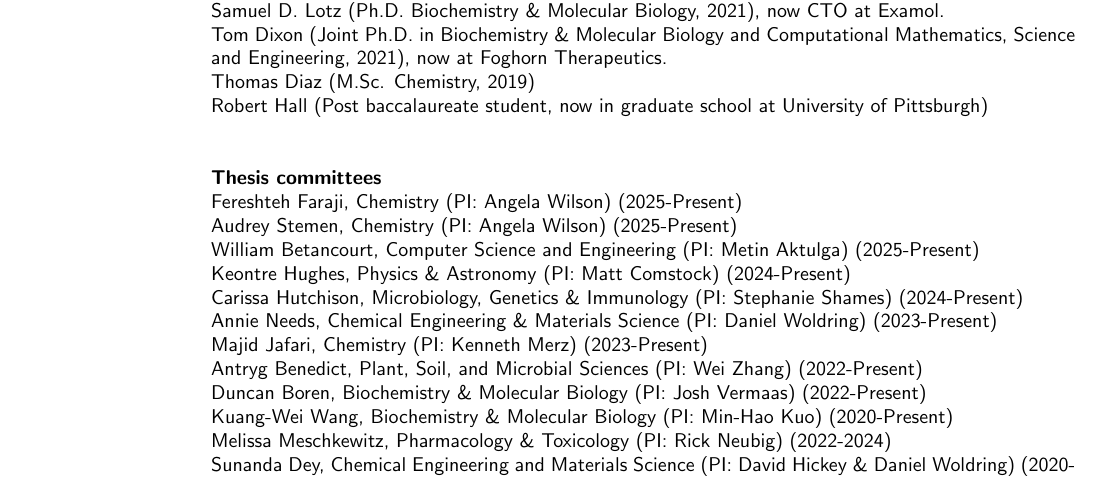
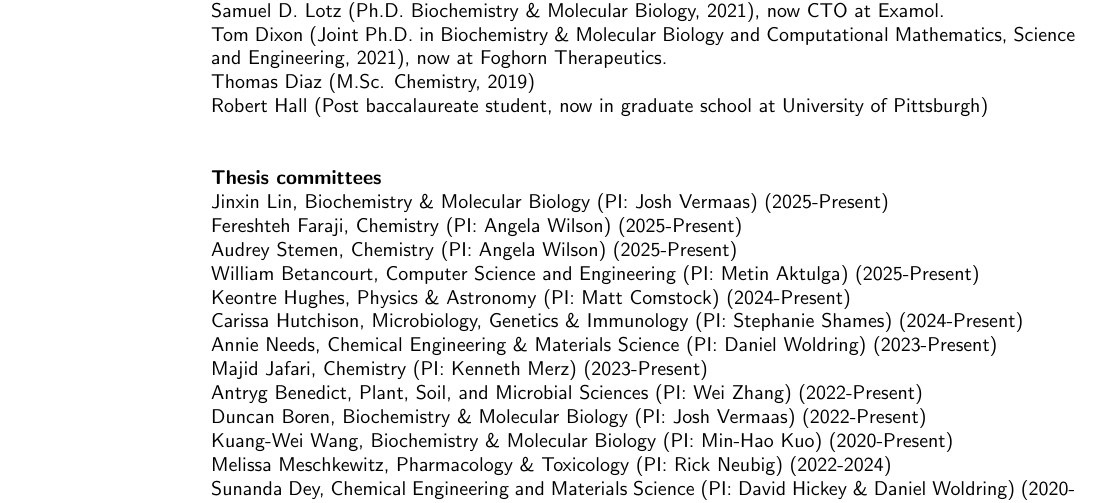
Before and after one commit to alexrd/cv, a LaTeX CV (Dickson-A_CV.tex): part of page 8 of 12, cut so that both start at the same text. Compiled offline with pdfLaTeX.

Commit message:
phd committee

```diff
--- a/Dickson-A_CV.tex
+++ b/Dickson-A_CV.tex
@@ -561,6 +561,7 @@ Thomas Diaz (M.Sc. Chemistry, 2019)\\
 Robert Hall (Post baccalaureate student, now in graduate school at University of Pittsburgh)\\
 
 {\bf Thesis committees}\\
+Jinxin Lin, Biochemistry \& Molecular Biology (PI: Josh Vermaas) (2025-Present)\\
 Fereshteh Faraji, Chemistry (PI: Angela Wilson) (2025-Present)\\
 Audrey Stemen, Chemistry (PI: Angela Wilson) (2025-Present)\\
 William Betancourt, Computer Science and Engineering (PI: Metin Aktulga) (2025-Present)\\
```
Also changed, not shown: Dickson-A_CV.pdf.
